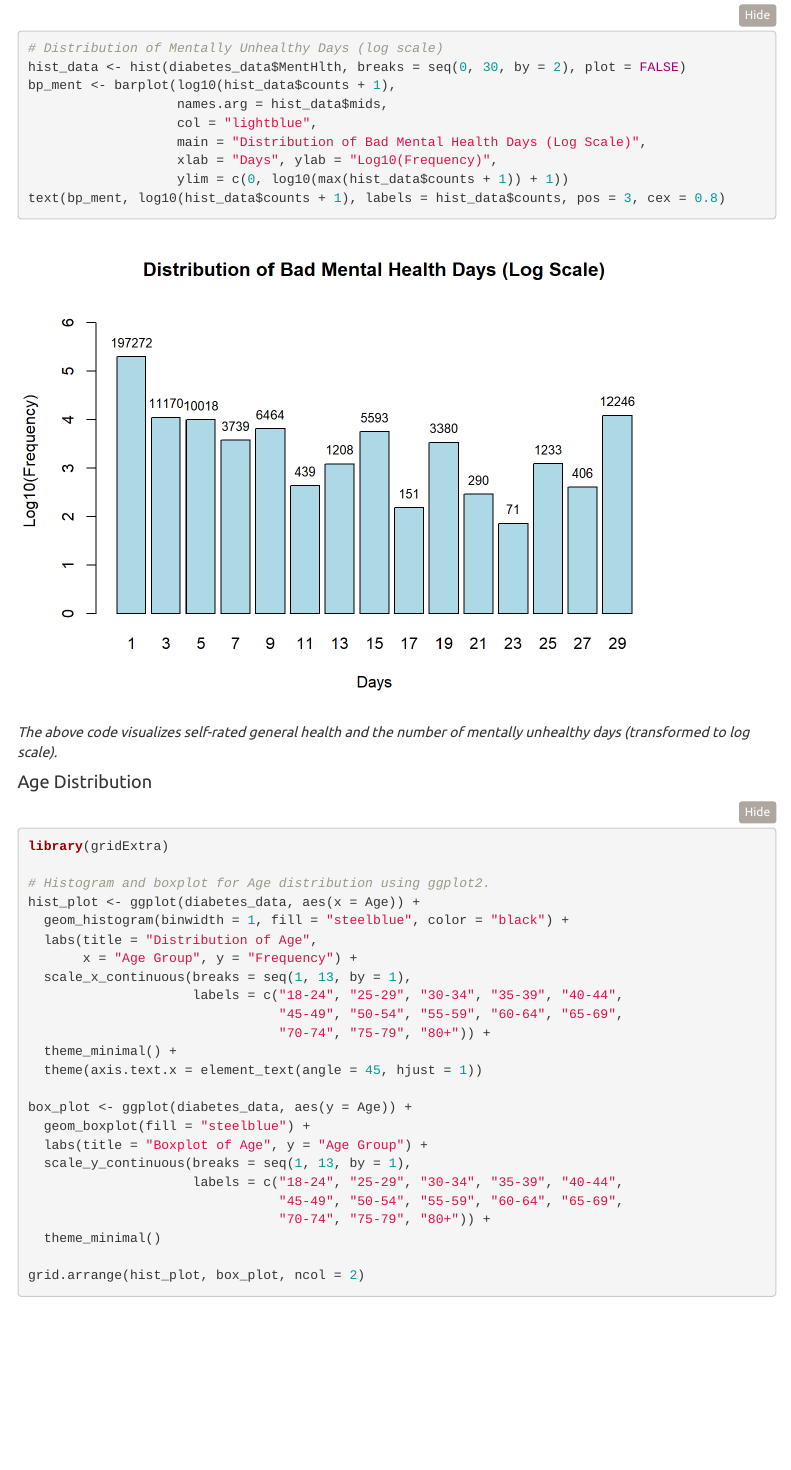
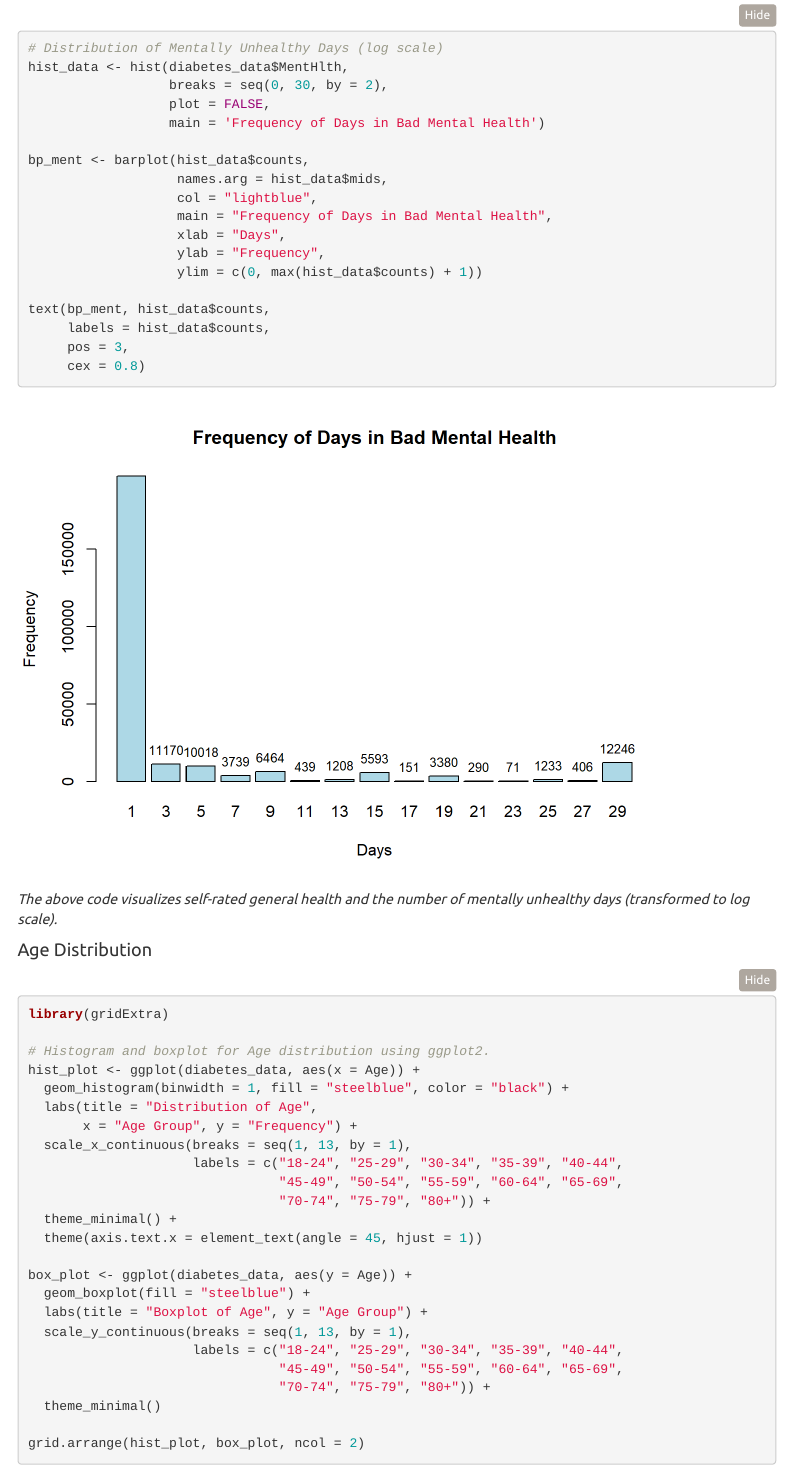
Before and after one commit to Oganesson0221/Diabetes_Health_Indicators_Analysis, an R Markdown document (Project.Rmd): the page in a window 1100 px wide, from 16280 px down. The pictures show the output file Project.html that the author committed with the source, opened offline; menus at the side of the page are left out.

Commit message:
CHORE: Change log(mental) to mental

````diff
--- a/Project.Rmd
+++ b/Project.Rmd
@@ -250,14 +250,23 @@ bp_genhlth <- barplot(counts_gh,
 text(bp_genhlth, counts_gh + 0.02 * max(counts_gh), labels = counts_gh, pos = 3, cex = 0.8)
 
 # Distribution of Mentally Unhealthy Days (log scale)
-hist_data <- hist(diabetes_data$MentHlth, breaks = seq(0, 30, by = 2), plot = FALSE)
-bp_ment <- barplot(log10(hist_data$counts + 1),
+hist_data <- hist(diabetes_data$MentHlth,
+                  breaks = seq(0, 30, by = 2),
+                  plot = FALSE,
+                  main = 'Frequency of Days in Bad Mental Health')
+
+bp_ment <- barplot(hist_data$counts,
                    names.arg = hist_data$mids,
                    col = "lightblue",
-                   main = "Distribution of Bad Mental Health Days (Log Scale)",
-                   xlab = "Days", ylab = "Log10(Frequency)",
-                   ylim = c(0, log10(max(hist_data$counts + 1)) + 1))
-text(bp_ment, log10(hist_data$counts + 1), labels = hist_data$counts, pos = 3, cex = 0.8)
+                   main = "Frequency of Days in Bad Mental Health",
+                   xlab = "Days",
+                   ylab = "Frequency",
+                   ylim = c(0, max(hist_data$counts) + 1))
+
+text(bp_ment, hist_data$counts,
+     labels = hist_data$counts,
+     pos = 3,
+     cex = 0.8)
 ```
 
 *The above code visualizes self-rated general health and the number of mentally unhealthy days (transformed to log scale).*
````
Also changed, not shown: Project.html, figures/health-rating-2.png.
